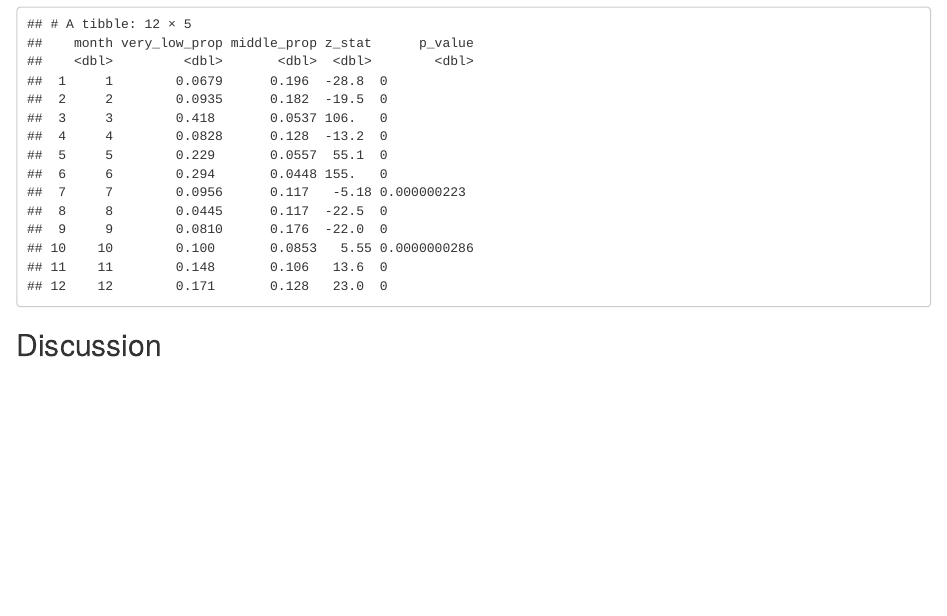
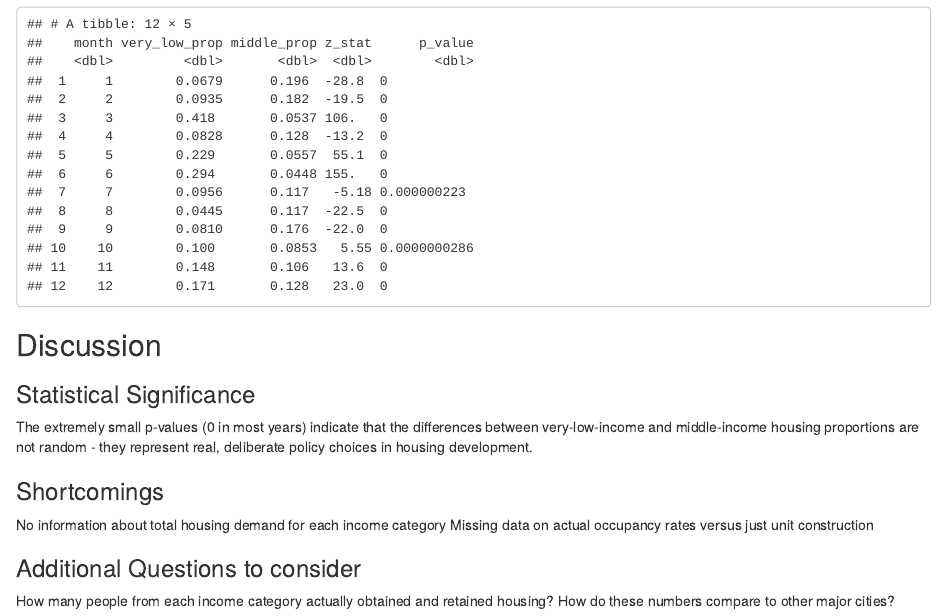
Before and after one commit to stat-final-project/affordable-housing-comp, an R Markdown document (Stat 240 Final Project.Rmd): the page in a window 1100 px wide, from 6730 px down. Rendered offline with R 4.5, knitr and Pandoc, with nearby package versions.

Commit message:
update : add discussions and shortcomings

````diff
--- a/Stat 240 Final Project.Rmd
+++ b/Stat 240 Final Project.Rmd
@@ -238,3 +238,13 @@ print(monthly_data[, c("month", "very_low_prop", "middle_prop", "z_stat", "p_val
 ```
 
 ## Discussion
+### Statistical Significance
+The extremely small p-values (0 in most years) indicate that the differences between very-low-income and middle-income housing proportions are not random - they represent real, deliberate policy choices in housing development.
+
+### Shortcomings
+No information about total housing demand for each income category
+Missing data on actual occupancy rates versus just unit construction
+
+### Additional Questions to consider
+How many people from each income category actually obtained and retained housing?
+How do these numbers compare to other major cities?
````
